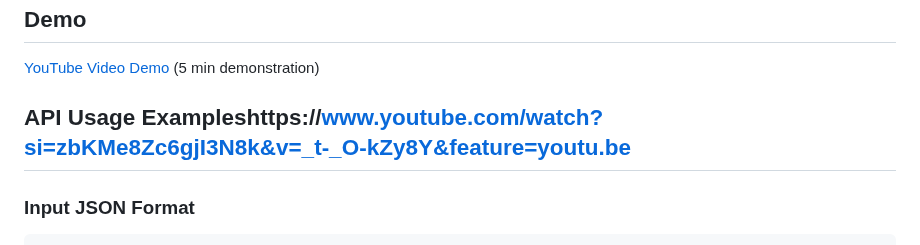
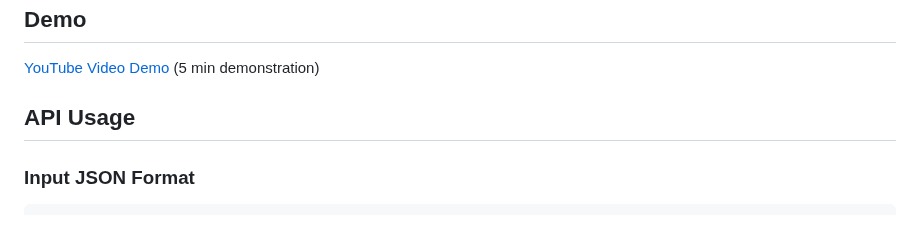
Before and after one commit to Leslyndizeye/linear_regression_model, a Markdown page: README.MD, the part around the change. Rendered like a GitHub page.

````diff
--- a/README.MD
+++ b/README.MD
@@ -85,7 +85,7 @@ To test the API:
 ## Demo
 [YouTube Video Demo](https://www.youtube.com/watch?si=zbKMe8Zc6gjI3N8k&v=_t-_O-kZy8Y&feature=youtu.be) (5 min demonstration)
 
-## API Usage Exampleshttps://www.youtube.com/watch?si=zbKMe8Zc6gjI3N8k&v=_t-_O-kZy8Y&feature=youtu.be
+## API Usage
 ### Input JSON Format
 ```json
 {
````
